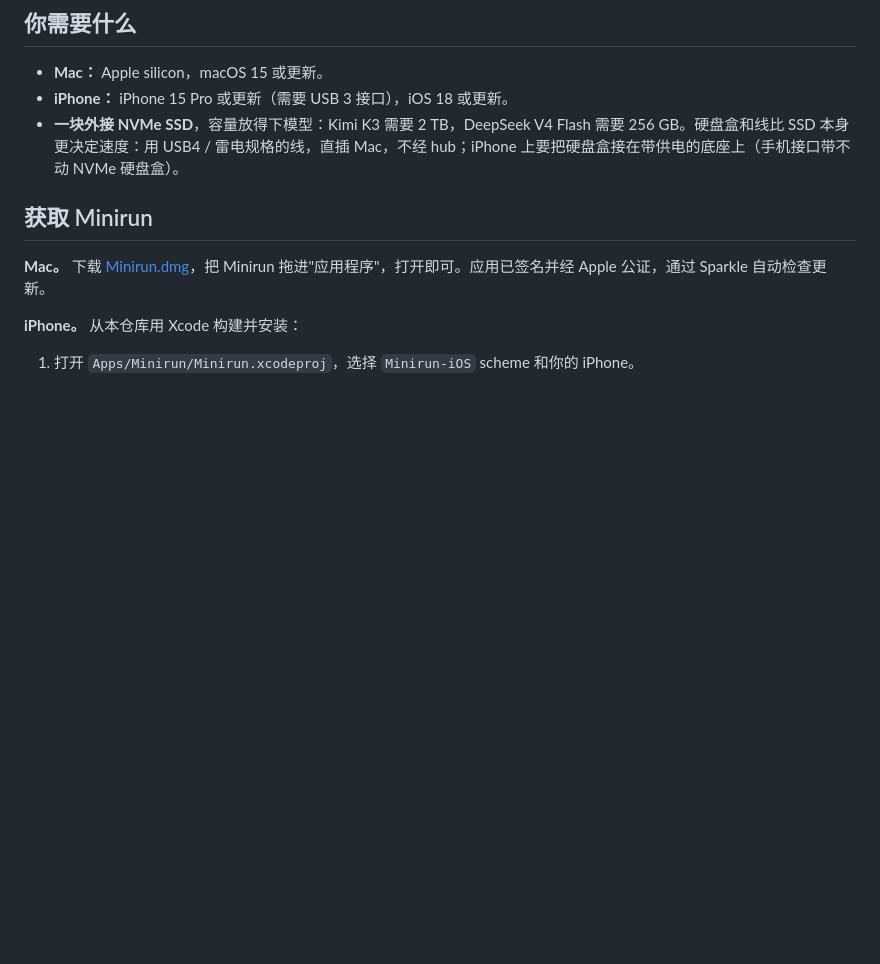
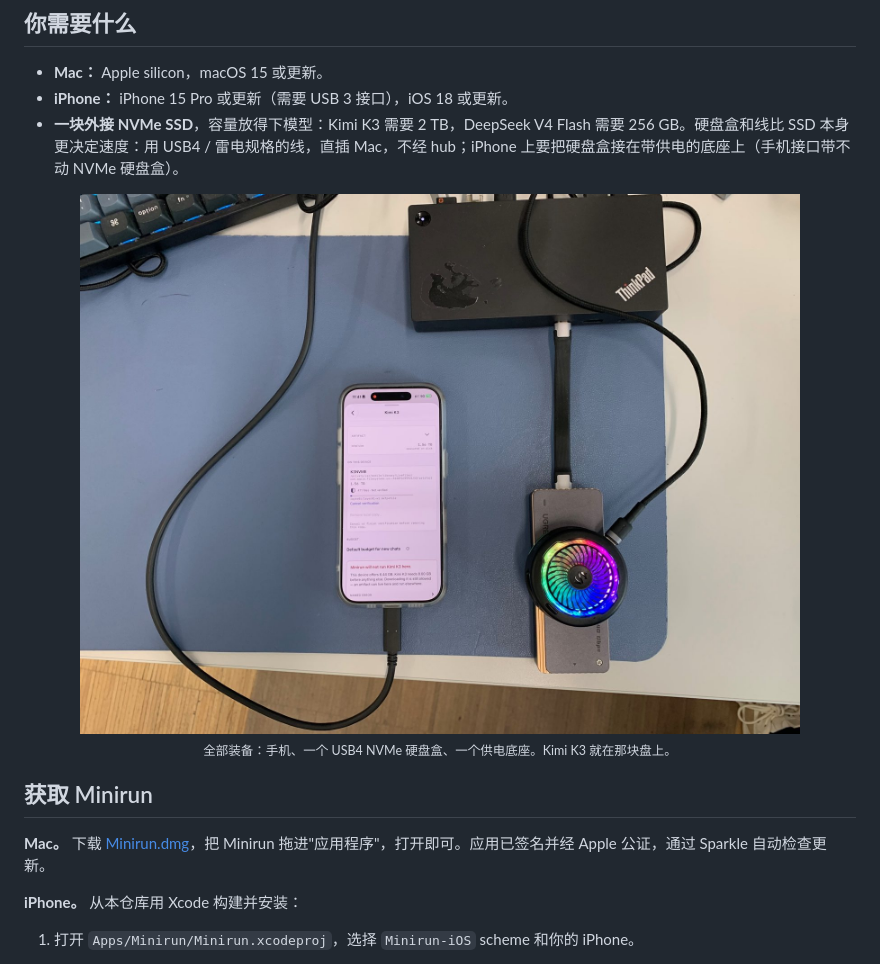
Before and after one commit to nanguoyu/minirun-app, a Markdown page: README.zh-CN.md, the part around the change. Drawn GitHub-style; pictures changed too: docs/media/desk-iphone-nvme.jpg (added); blank space fills up the shorter version.

Commit message:
README: the desk, as it actually is
Signed-off-by: Dong Wang <dongwang@wangdongdong.wang>

```diff
--- a/README.zh-CN.md
+++ b/README.zh-CN.md
@@ -56,6 +56,11 @@ Minirun 是一个原生的 macOS 与 iOS 应用，用来运行权重远大于设
 - **Mac：** Apple silicon，macOS 15 或更新。
 - **iPhone：** iPhone 15 Pro 或更新（需要 USB 3 接口），iOS 18 或更新。
 - **一块外接 NVMe SSD**，容量放得下模型：Kimi K3 需要 2 TB，DeepSeek V4 Flash 需要 256 GB。硬盘盒和线比 SSD 本身更决定速度：用 USB4 / 雷电规格的线，直插 Mac，不经 hub；iPhone 上要把硬盘盒接在带供电的底座上（手机接口带不动 NVMe 硬盘盒）。
+
+<p align="center">
+  <img src="docs/media/desk-iphone-nvme.jpg" width="720" alt="整套设备：iPhone 16 Pro 和 USB4 NVMe 硬盘盒，都接在供电底座上"><br>
+  <sub>全部装备：手机、一个 USB4 NVMe 硬盘盒、一个供电底座。Kimi K3 就在那块盘上。</sub>
+</p>
 
 ## 获取 Minirun
 
```
Also changed, not shown: README.md (+5 -0 lines), 2 other files.
